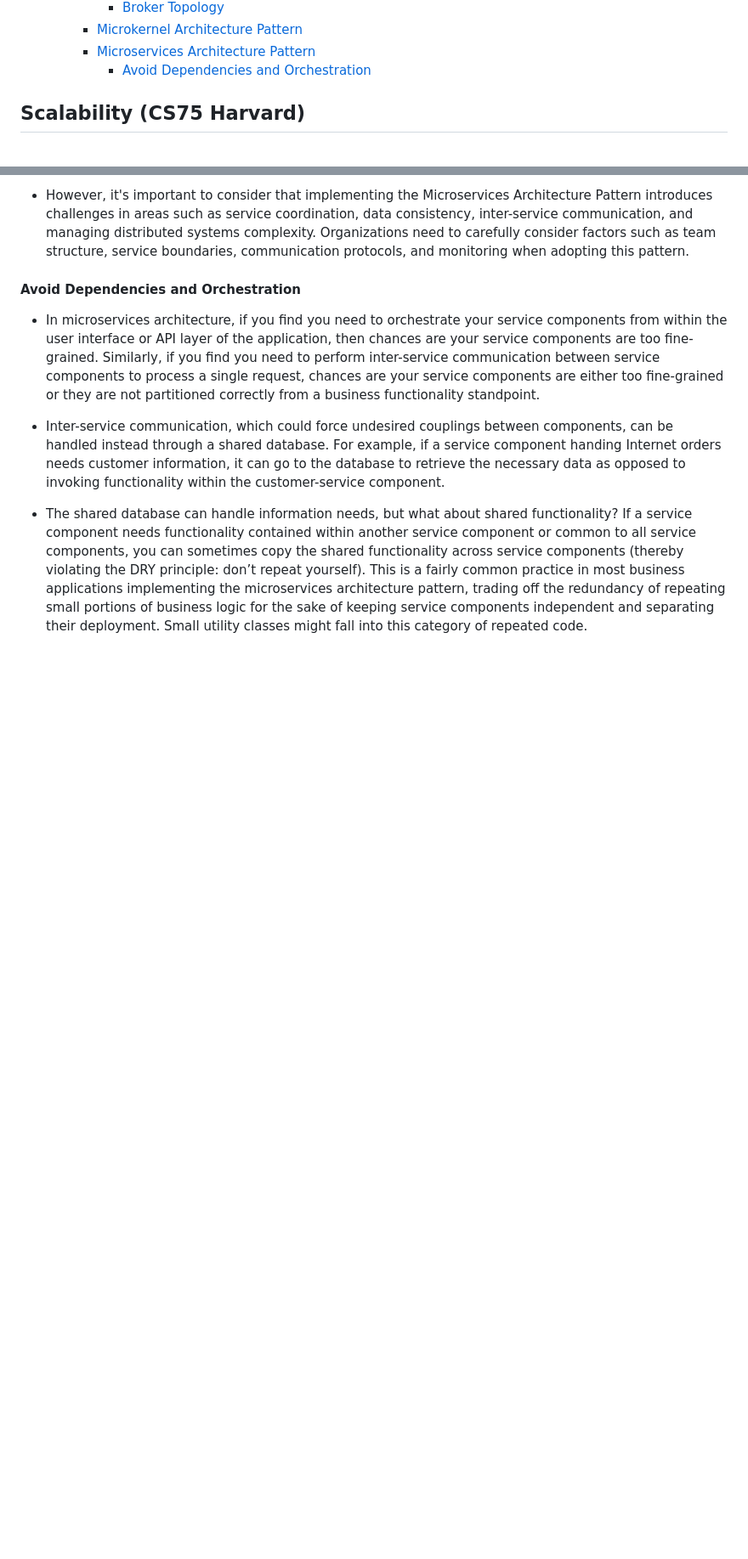
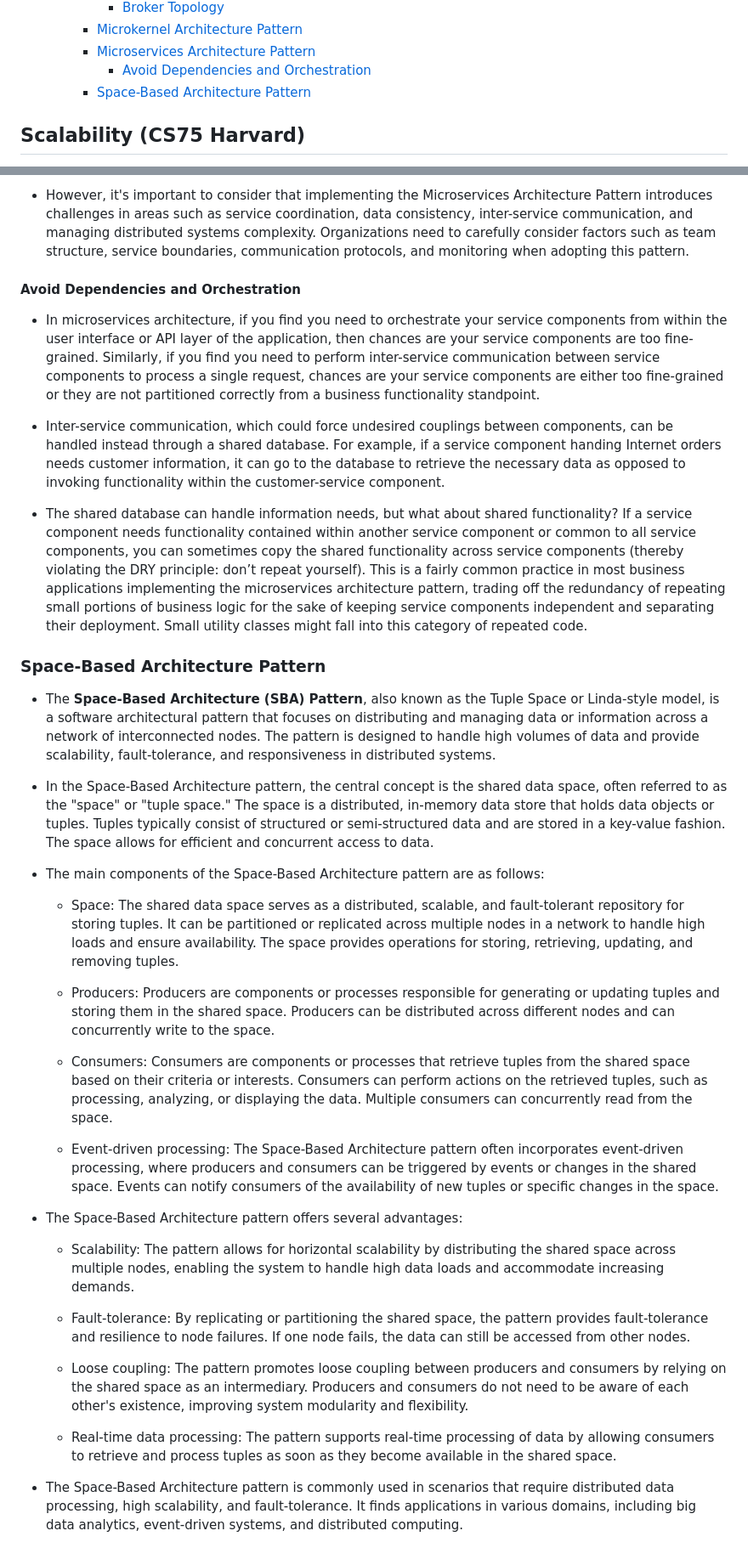
Before and after one commit to sunnyfloyd/master-notes, a Markdown page: software-architecture/software-architecture.md, 2 parts joined by grey strips. Shown at 85% size. Drawn GitHub-style; blank space fills up the shorter version.

Commit message:
Add notes on space-based architecture pattern

```diff
--- a/software-architecture/software-architecture.md
+++ b/software-architecture/software-architecture.md
@@ -19,6 +19,7 @@
     - [Microkernel Architecture Pattern](#microkernel-architecture-pattern)
     - [Microservices Architecture Pattern](#microservices-architecture-pattern)
       - [Avoid Dependencies and Orchestration](#avoid-dependencies-and-orchestration)
+    - [Space-Based Architecture Pattern](#space-based-architecture-pattern)
 
 ## Scalability (CS75 Harvard)
 
@@ -176,3 +177,31 @@
 - Inter-service communication, which could force undesired couplings between components, can be handled instead through a shared database. For example, if a service component handing Internet orders needs customer information, it can go to the database to retrieve the necessary data as opposed to invoking functionality within the customer-service component.
 
 - The shared database can handle information needs, but what about shared functionality? If a service component needs functionality contained within another service component or common to all service components, you can sometimes copy the shared functionality across service components (thereby violating the DRY principle: don’t repeat yourself). This is a fairly common practice in most business applications implementing the microservices architecture pattern, trading off the redundancy of repeating small portions of business logic for the sake of keeping service components independent and separating their deployment. Small utility classes might fall into this category of repeated code.
+
+### Space-Based Architecture Pattern
+
+- The **Space-Based Architecture (SBA) Pattern**, also known as the Tuple Space or Linda-style model, is a software architectural pattern that focuses on distributing and managing data or information across a network of interconnected nodes. The pattern is designed to handle high volumes of data and provide scalability, fault-tolerance, and responsiveness in distributed systems.
+
+- In the Space-Based Architecture pattern, the central concept is the shared data space, often referred to as the "space" or "tuple space." The space is a distributed, in-memory data store that holds data objects or tuples. Tuples typically consist of structured or semi-structured data and are stored in a key-value fashion. The space allows for efficient and concurrent access to data.
+
+- The main components of the Space-Based Architecture pattern are as follows:
+
+  - Space: The shared data space serves as a distributed, scalable, and fault-tolerant repository for storing tuples. It can be partitioned or replicated across multiple nodes in a network to handle high loads and ensure availability. The space provides operations for storing, retrieving, updating, and removing tuples.
+
+  - Producers: Producers are components or processes responsible for generating or updating tuples and storing them in the shared space. Producers can be distributed across different nodes and can concurrently write to the space.
+
+  - Consumers: Consumers are components or processes that retrieve tuples from the shared space based on their criteria or interests. Consumers can perform actions on the retrieved tuples, such as processing, analyzing, or displaying the data. Multiple consumers can concurrently read from the space.
+
+  - Event-driven processing: The Space-Based Architecture pattern often incorporates event-driven processing, where producers and consumers can be triggered by events or changes in the shared space. Events can notify consumers of the availability of new tuples or specific changes in the space.
+
+- The Space-Based Architecture pattern offers several advantages:
+
+  - Scalability: The pattern allows for horizontal scalability by distributing the shared space across multiple nodes, enabling the system to handle high data loads and accommodate increasing demands.
+
+  - Fault-tolerance: By replicating or partitioning the shared space, the pattern provides fault-tolerance and resilience to node failures. If one node fails, the data can still be accessed from other nodes.
+
+  - Loose coupling: The pattern promotes loose coupling between producers and consumers by relying on the shared space as an intermediary. Producers and consumers do not need to be aware of each other's existence, improving system modularity and flexibility.
+
+  - Real-time data processing: The pattern supports real-time processing of data by allowing consumers to retrieve and process tuples as soon as they become available in the shared space.
+
+- The Space-Based Architecture pattern is commonly used in scenarios that require distributed data processing, high scalability, and fault-tolerance. It finds applications in various domains, including big data analytics, event-driven systems, and distributed computing.
```
